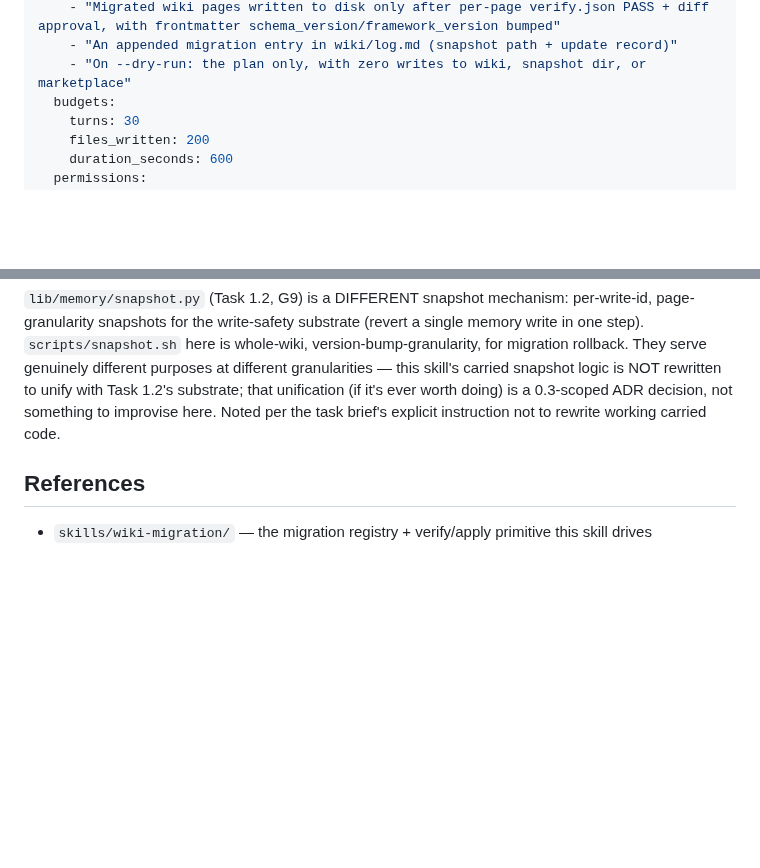
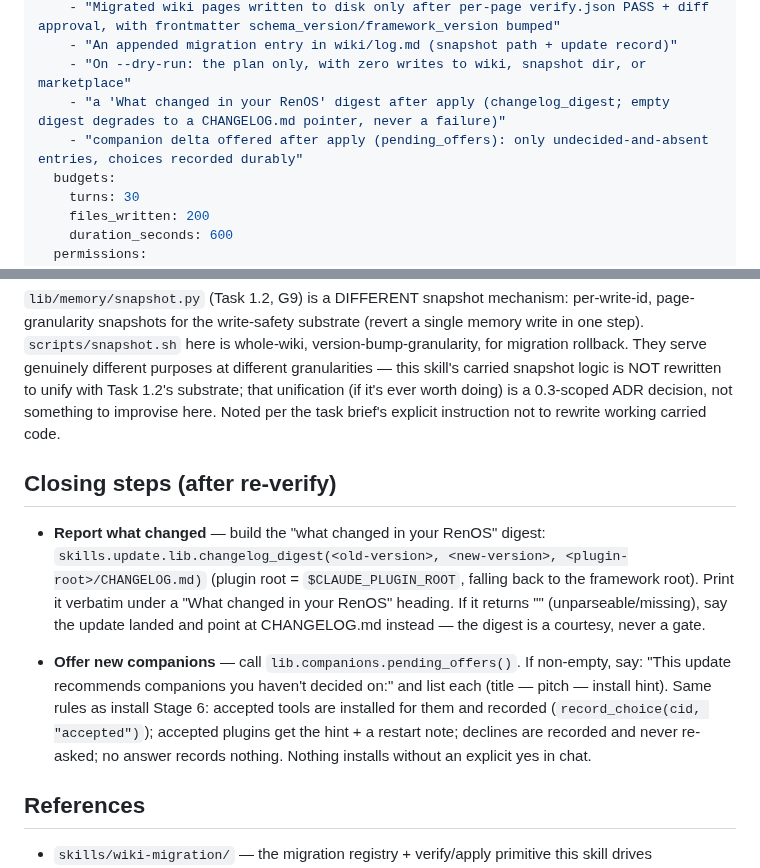
Before and after one commit to hazarsozer/ren-os, a Markdown page: skills/update/SKILL.md, 2 parts joined by grey strips. GitHub-like rendering; blank space fills up the shorter version.

Commit message:
feat: update closes with a what-changed digest and the companion delta offer

```diff
--- a/skills/update/SKILL.md
+++ b/skills/update/SKILL.md
@@ -20,6 +20,8 @@ contract:
     - "Migrated wiki pages written to disk only after per-page verify.json PASS + diff approval, with frontmatter schema_version/framework_version bumped"
     - "An appended migration entry in wiki/log.md (snapshot path + update record)"
     - "On --dry-run: the plan only, with zero writes to wiki, snapshot dir, or marketplace"
+    - "a 'What changed in your RenOS' digest after apply (changelog_digest; empty digest degrades to a CHANGELOG.md pointer, never a failure)"
+    - "companion delta offered after apply (pending_offers): only undecided-and-absent entries, choices recorded durably"
   budgets:
     turns: 30
     files_written: 200
@@ -91,6 +93,24 @@ Carried near-verbatim from donor `skills/update/` (Task 7.3) — the migration s
 
 `lib/memory/snapshot.py` (Task 1.2, G9) is a DIFFERENT snapshot mechanism: per-write-id, page-granularity snapshots for the write-safety substrate (revert a single memory write in one step). `scripts/snapshot.sh` here is whole-wiki, version-bump-granularity, for migration rollback. They serve genuinely different purposes at different granularities — this skill's carried snapshot logic is NOT rewritten to unify with Task 1.2's substrate; that unification (if it's ever worth doing) is a 0.3-scoped ADR decision, not something to improvise here. Noted per the task brief's explicit instruction not to rewrite working carried code.
 
+## Closing steps (after re-verify)
+
+- **Report what changed** — build the "what changed in your RenOS" digest:
+  `skills.update.lib.changelog_digest(<old-version>, <new-version>,
+  <plugin-root>/CHANGELOG.md)` (plugin root = `$CLAUDE_PLUGIN_ROOT`, falling
+  back to the framework root). Print it verbatim under a "What changed in
+  your RenOS" heading. If it returns "" (unparseable/missing), say the
+  update landed and point at CHANGELOG.md instead — the digest is a
+  courtesy, never a gate.
+
+- **Offer new companions** — call `lib.companions.pending_offers()`. If
+  non-empty, say: "This update recommends companions you haven't decided
+  on:" and list each (title — pitch — install hint). Same rules as install
+  Stage 6: accepted tools are installed for them and recorded
+  (`record_choice(cid, "accepted")`); accepted plugins get the hint + a
+  restart note; declines are recorded and never re-asked; no answer records
+  nothing. Nothing installs without an explicit yes in chat.
+
 ## References
 
 - `skills/wiki-migration/` — the migration registry + verify/apply primitive this skill drives
```
